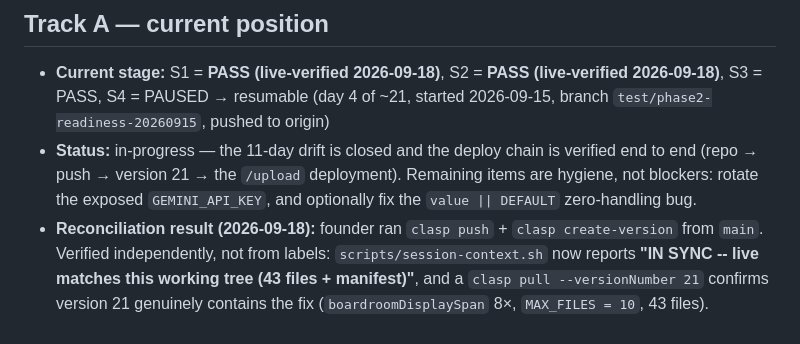
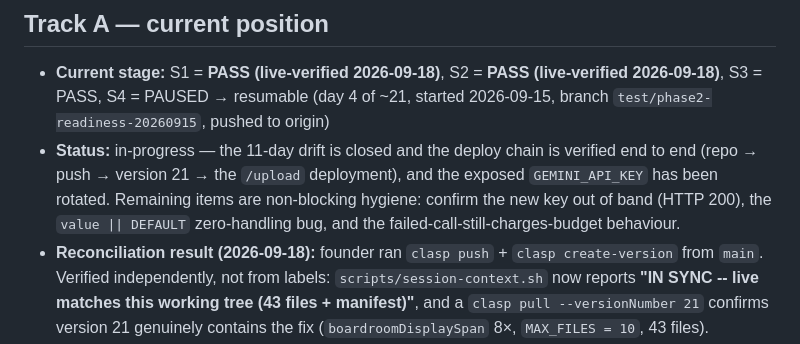
Before and after one commit to tcbhagat/constrovet-website, a Markdown page: STATE.md, the part around the change. Rendered like a GitHub page.

Commit message:
Clear stale rotation line in STATE.md status
Co-Authored-By: Claude Opus 5 <noreply@anthropic.com>

```diff
--- a/STATE.md
+++ b/STATE.md
@@ -39,9 +39,10 @@ this file is "where are we RIGHT NOW," overwritten each session, not appended to
   2026-09-18)**, S3 = PASS, S4 = PAUSED → resumable (day 4 of ~21, started 2026-09-15,
   branch `test/phase2-readiness-20260915`, pushed to origin)
 - **Status:** in-progress — the 11-day drift is closed and the deploy chain is verified end
-  to end (repo → push → version 21 → the `/upload` deployment). Remaining items are hygiene,
-  not blockers: rotate the exposed `GEMINI_API_KEY`, and optionally fix the
-  `value || DEFAULT` zero-handling bug.
+  to end (repo → push → version 21 → the `/upload` deployment), and the exposed
+  `GEMINI_API_KEY` has been rotated. Remaining items are non-blocking hygiene: confirm the
+  new key out of band (HTTP 200), the `value || DEFAULT` zero-handling bug, and the
+  failed-call-still-charges-budget behaviour.
 - **Reconciliation result (2026-09-18):** founder ran `clasp push` + `clasp create-version`
   from `main`. Verified independently, not from labels: `scripts/session-context.sh` now
   reports **"IN SYNC -- live matches this working tree (43 files + manifest)"**, and a
```
